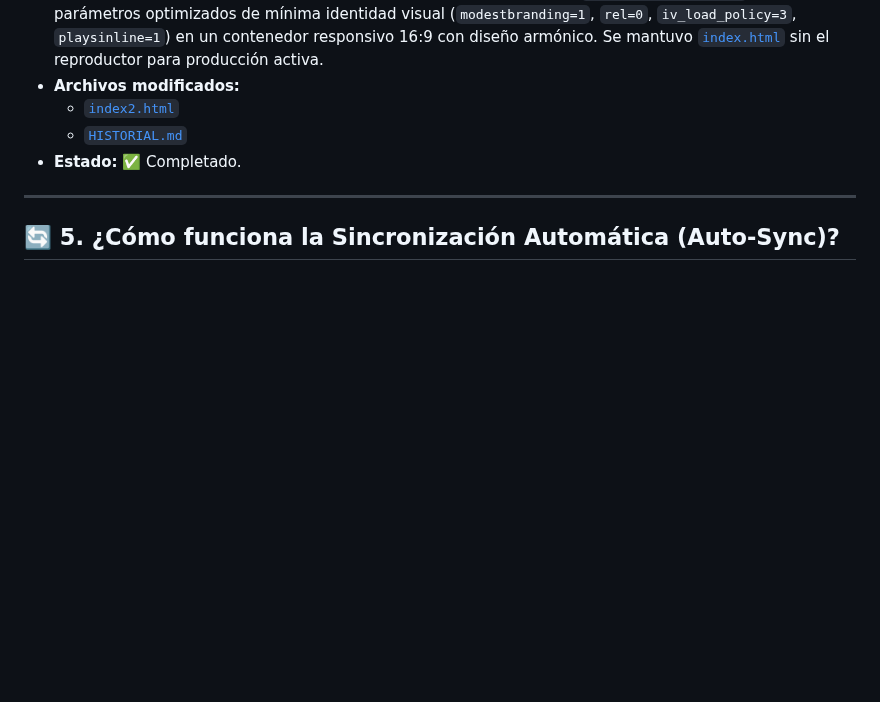
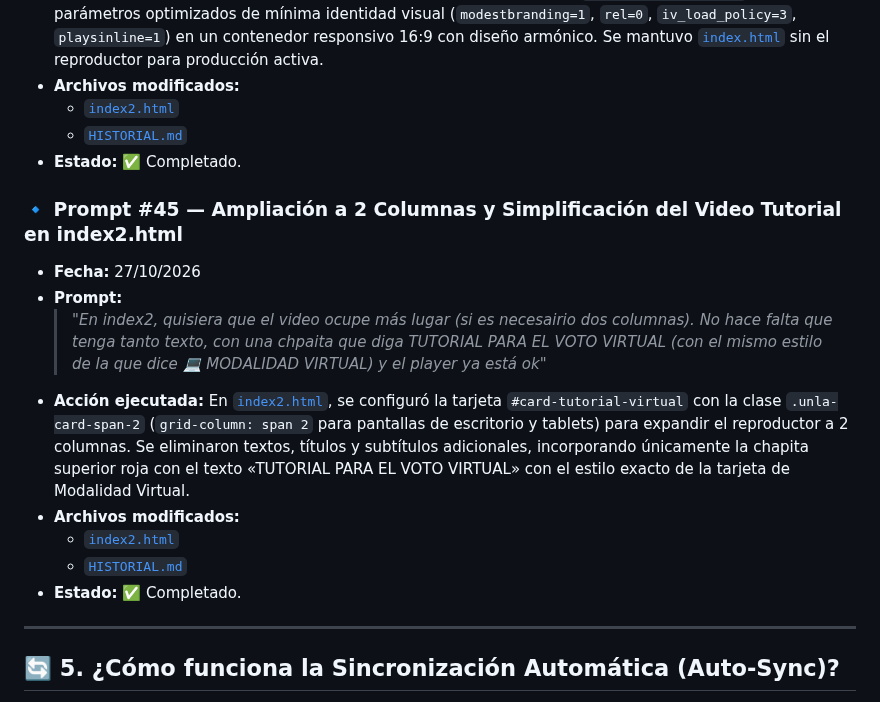
Before and after one commit to dircomunla-dotcom/elecciones2026, a Markdown page: HISTORIAL.md, the part around the change. Rendered like a GitHub page; blank space fills up the shorter version.

Commit message:
auto-sync: 2026-10-27 17:41:50

```diff
--- a/HISTORIAL.md
+++ b/HISTORIAL.md
@@ -470,6 +470,16 @@ A continuación se documentan las instrucciones y prompts enviados a la IA, junt
   - [`HISTORIAL.md`](file:///c:/Users/unla/Desktop/Antigravity/elecciones2026/HISTORIAL.md)
 - **Estado:** ✅ Completado.
 
+### 🔹 Prompt #45 — Ampliación a 2 Columnas y Simplificación del Video Tutorial en index2.html
+- **Fecha:** 27/10/2026
+- **Prompt:**
+  > *"En index2, quisiera que el video ocupe más lugar (si es necesairio dos columnas). No hace falta que tenga tanto texto, con una chpaita que diga TUTORIAL PARA EL VOTO VIRTUAL (con el mismo estilo de la que dice 💻 MODALIDAD VIRTUAL) y el player ya está ok"*
+- **Acción ejecutada:** En [`index2.html`](file:///c:/Users/unla/Desktop/Antigravity/elecciones2026/index2.html), se configuró la tarjeta `#card-tutorial-virtual` con la clase `.unla-card-span-2` (`grid-column: span 2` para pantallas de escritorio y tablets) para expandir el reproductor a 2 columnas. Se eliminaron textos, títulos y subtítulos adicionales, incorporando únicamente la chapita superior roja con el texto «TUTORIAL PARA EL VOTO VIRTUAL» con el estilo exacto de la tarjeta de Modalidad Virtual.
+- **Archivos modificados:**
+  - [`index2.html`](file:///c:/Users/unla/Desktop/Antigravity/elecciones2026/index2.html)
+  - [`HISTORIAL.md`](file:///c:/Users/unla/Desktop/Antigravity/elecciones2026/HISTORIAL.md)
+- **Estado:** ✅ Completado.
+
 ---
 
 ## 🔄 5. ¿Cómo funciona la Sincronización Automática (Auto-Sync)?
```
